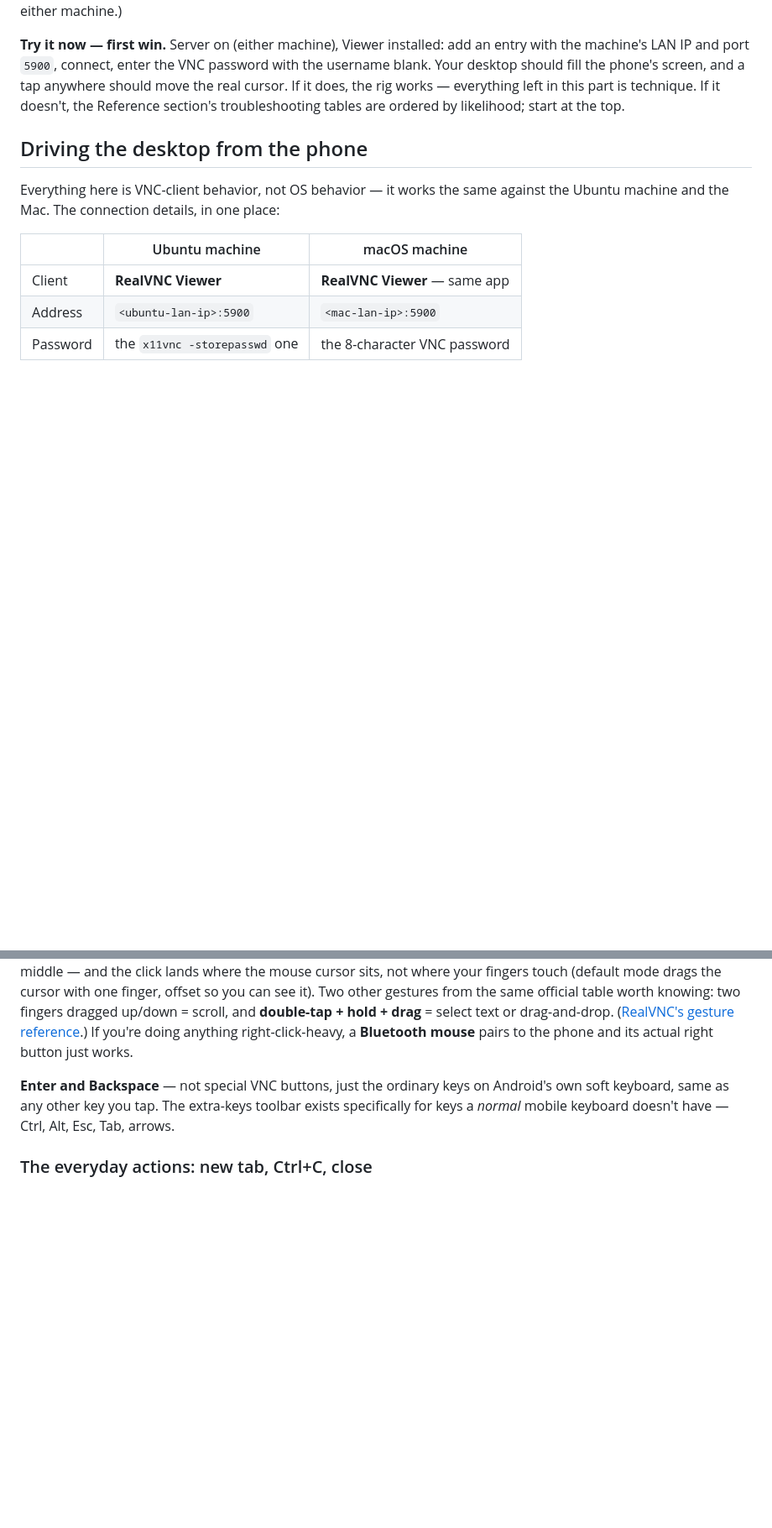
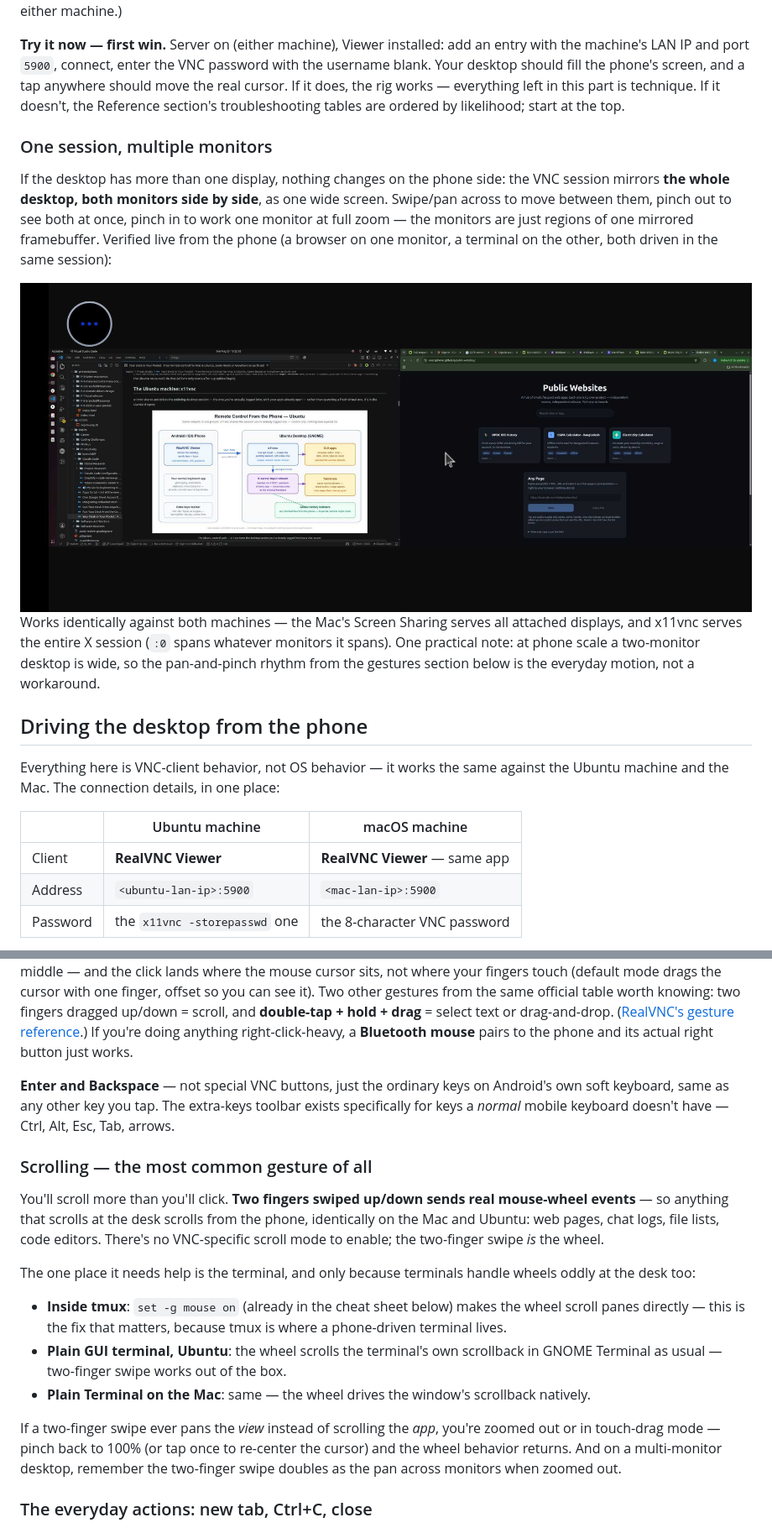
Before and after one commit to Encryptioner/blogs, a Markdown page: topics/Productivity/Your Desk in Your Pocket - Free Remote Control for Mac & Ubuntu, Same Room or Anywhere on Earth.md, 2 parts joined by grey strips. Shown at 84% size. Rendered like a GitHub page; pictures changed too: assets/B-26/realvnc-multi-screen-android.jpg (added); blank space fills up the shorter version.

Commit message:
feat: add real screen image

```diff
--- a/topics/Productivity/Your Desk in Your Pocket - Free Remote Control for Mac & Ubuntu, Same Room or Anywhere on Earth.md
+++ b/topics/Productivity/Your Desk in Your Pocket - Free Remote Control for Mac & Ubuntu, Same Room or Anywhere on Earth.md
@@ -165,6 +165,14 @@ Worth knowing where the line sits: RealVNC the *company* sells a cloud-connected
 
 **Try it now — first win.** Server on (either machine), Viewer installed: add an entry with the machine's LAN IP and port `5900`, connect, enter the VNC password with the username blank. Your desktop should fill the phone's screen, and a tap anywhere should move the real cursor. If it does, the rig works — everything left in this part is technique. If it doesn't, the Reference section's troubleshooting tables are ordered by likelihood; start at the top.
 
+### One session, multiple monitors
+
+If the desktop has more than one display, nothing changes on the phone side: the VNC session mirrors **the whole desktop, both monitors side by side**, as one wide screen. Swipe/pan across to move between them, pinch out to see both at once, pinch in to work one monitor at full zoom — the monitors are just regions of one mirrored framebuffer. Verified live from the phone (a browser on one monitor, a terminal on the other, both driven in the same session):
+
+<img src="../../assets/B-26/realvnc-multi-screen-android.jpg" alt="Android phone in landscape running RealVNC Viewer, driving a dual-monitor desktop: a browser with a document on the left monitor and a terminal on the right monitor, both visible side by side in the single VNC session" style="max-width:100%;border:1px solid #242E47;border-radius:12px;"/>
+
+Works identically against both machines — the Mac's Screen Sharing serves all attached displays, and x11vnc serves the entire X session (`:0` spans whatever monitors it spans). One practical note: at phone scale a two-monitor desktop is wide, so the pan-and-pinch rhythm from the gestures section below is the everyday motion, not a workaround.
+
 ## Driving the desktop from the phone
 
 Everything here is VNC-client behavior, not OS behavior — it works the same against the Ubuntu machine and the Mac. The connection details, in one place:
@@ -210,6 +218,18 @@ Same mechanism for stacking more than one modifier — tap `Ctrl`, tap `Shift`,
 **Right-click** in RealVNC Viewer: **tap with two fingers at once**. One finger tap = left click, two fingers = right, three = middle — and the click lands where the mouse cursor sits, not where your fingers touch (default mode drags the cursor with one finger, offset so you can see it). Two other gestures from the same official table worth knowing: two fingers dragged up/down = scroll, and **double-tap + hold + drag** = select text or drag-and-drop. ([RealVNC's gesture reference](https://help.realvnc.com/hc/en-us/articles/360018541231-Using-RealVNC-Viewer-for-Mobile-to-control-a-remote-device).) If you're doing anything right-click-heavy, a **Bluetooth mouse** pairs to the phone and its actual right button just works.
 
 **Enter and Backspace** — not special VNC buttons, just the ordinary keys on Android's own soft keyboard, same as any other key you tap. The extra-keys toolbar exists specifically for keys a *normal* mobile keyboard doesn't have — Ctrl, Alt, Esc, Tab, arrows.
+
+### Scrolling — the most common gesture of all
+
+You'll scroll more than you'll click. **Two fingers swiped up/down sends real mouse-wheel events** — so anything that scrolls at the desk scrolls from the phone, identically on the Mac and Ubuntu: web pages, chat logs, file lists, code editors. There's no VNC-specific scroll mode to enable; the two-finger swipe *is* the wheel.
+
+The one place it needs help is the terminal, and only because terminals handle wheels oddly at the desk too:
+
+- **Inside tmux**: `set -g mouse on` (already in the cheat sheet below) makes the wheel scroll panes directly — this is the fix that matters, because tmux is where a phone-driven terminal lives.
+- **Plain GUI terminal, Ubuntu**: the wheel scrolls the terminal's own scrollback in GNOME Terminal as usual — two-finger swipe works out of the box.
+- **Plain Terminal on the Mac**: same — the wheel drives the window's scrollback natively.
+
+If a two-finger swipe ever pans the *view* instead of scrolling the *app*, you're zoomed out or in touch-drag mode — pinch back to 100% (or tap once to re-center the cursor) and the wheel behavior returns. And on a multi-monitor desktop, remember the two-finger swipe doubles as the pan across monitors when zoomed out.
 
 ### The everyday actions: new tab, Ctrl+C, close
 
```
Also changed, not shown: 1 other file.
